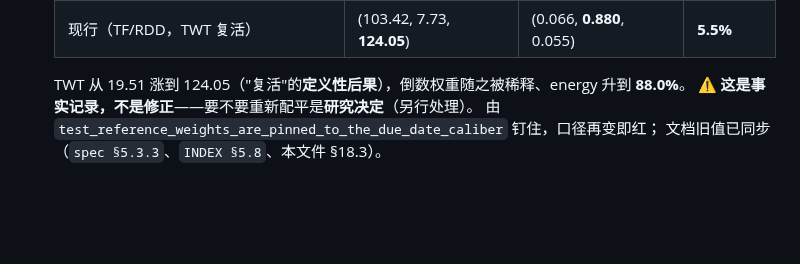
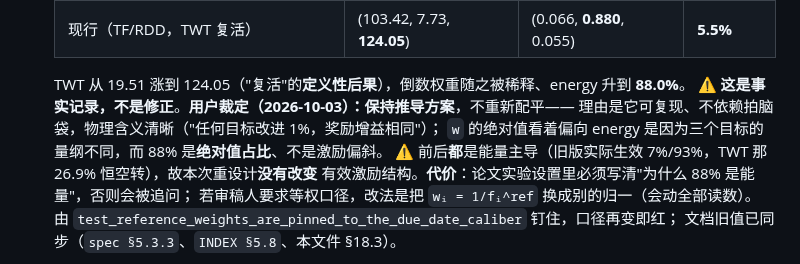
Before and after one commit to wangyuanxty/plcsp, a Markdown page: docs/progress-log.md, the part around the change. Drawn GitHub-style; blank space fills up the shorter version.

Commit message:
docs: 记录权重方案的裁定（保持推导方案）及其代价

```diff
--- a/docs/progress-log.md
+++ b/docs/progress-log.md
@@ -1427,7 +1427,12 @@ W_j  = 作业 j 各工序最短候选工时之和（TWK）      LB = max(Σ_j W_
   | 现行（TF/RDD，TWT 复活）| (103.42, 7.73, **124.05**) | (0.066, **0.880**, 0.055) | **5.5%** |
 
   TWT 从 19.51 涨到 124.05（"复活"的**定义性后果**），倒数权重随之被稀释、energy 升到 **88.0%**。
-  ⚠️ **这是事实记录，不是修正**——要不要重新配平是**研究决定**（另行处理）。
+  ⚠️ **这是事实记录，不是修正**。**用户裁定（2026-10-03）：保持推导方案**，不重新配平——
+  理由是它可复现、不依赖拍脑袋，物理含义清晰（"任何目标改进 1%，奖励增益相同"）；
+  `w` 的绝对值看着偏向 energy 是因为三个目标的量纲不同，而 88% 是**绝对值占比**、不是激励偏斜。
+  ⚠️ 前后**都**是能量主导（旧版实际生效 7%/93%，TWT 那 26.9% 恒空转），故本次重设计**没有改变**
+  有效激励结构。**代价**：论文实验设置里必须写清"为什么 88% 是能量"，否则会被追问；
+  若审稿人要求等权口径，改法是把 `wᵢ = 1/fᵢ^ref` 换成别的归一（会动全部读数）。
   由 `test_reference_weights_are_pinned_to_the_due_date_caliber` 钉住，口径再变即红；
   文档旧值已同步（`spec §5.3.3`、`INDEX §5.8`、本文件 §18.3）。
 - ⚠️ **副作用之二："误期率落带"是 `cfg` 条件，不是实例属性**：标定脚本把 cfg 写死为 `SimConfig()`
```
